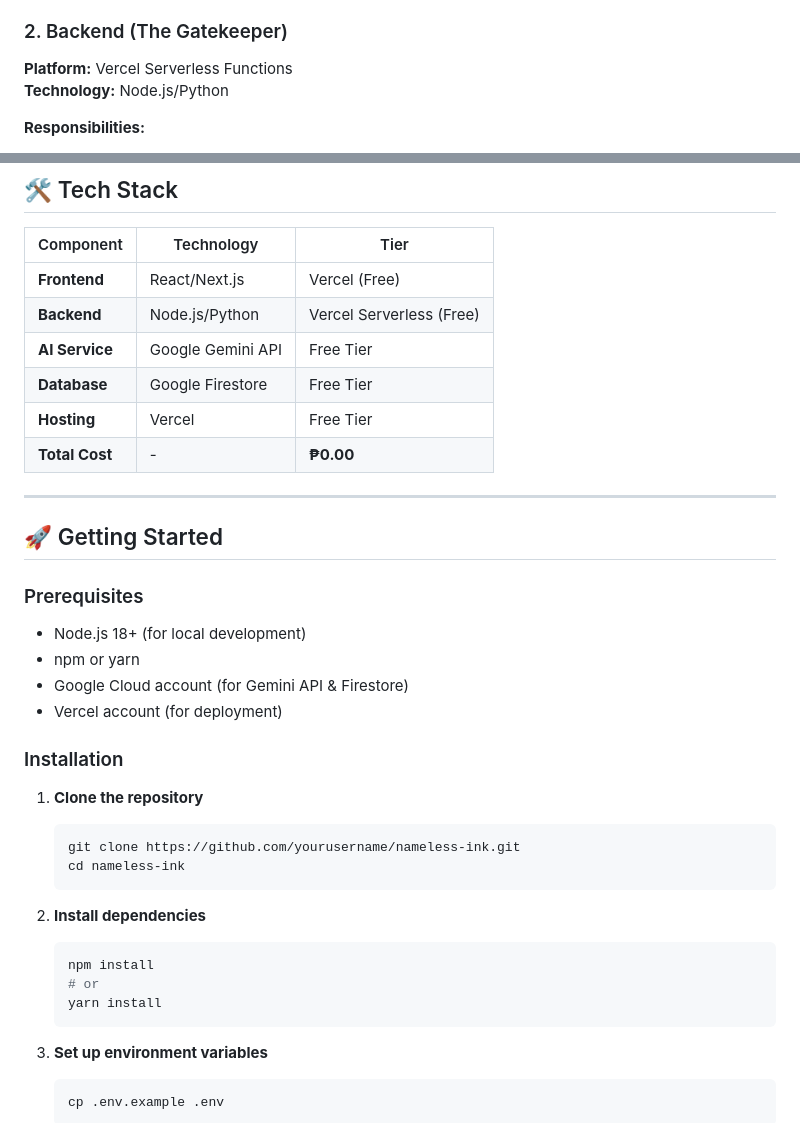
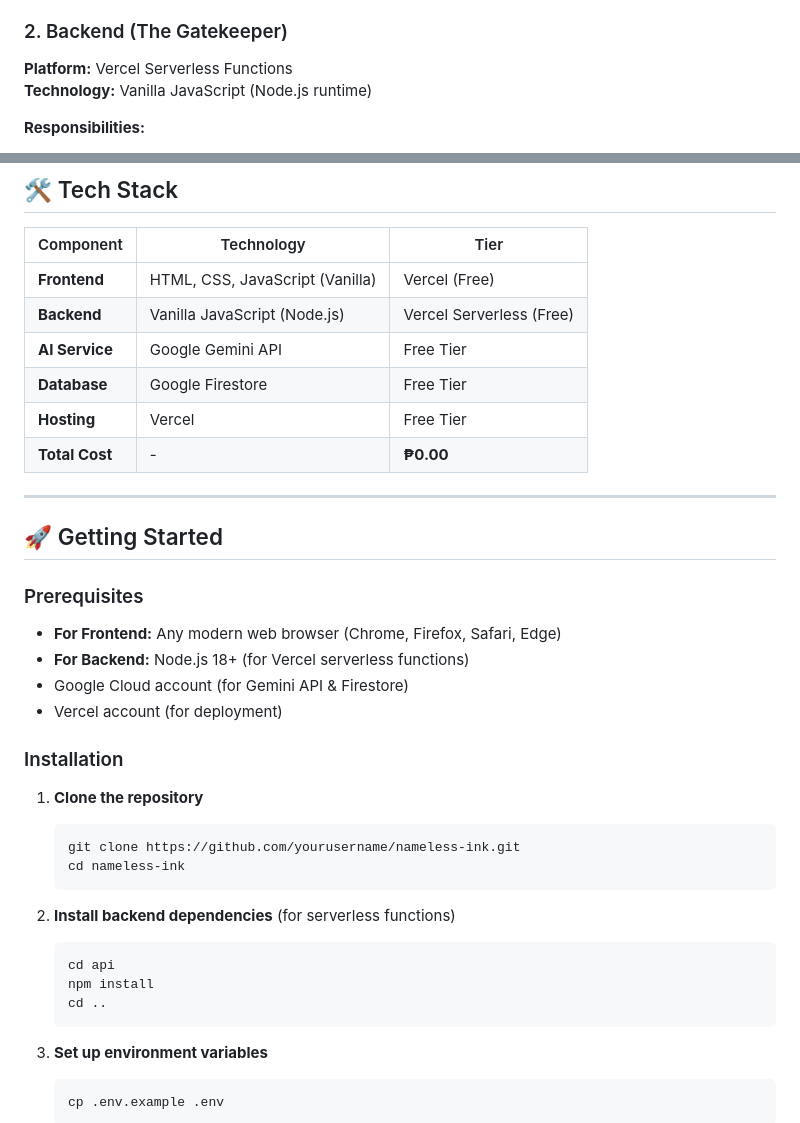
Before and after one commit to RansNotDev/Nameless_Ink, a Markdown page: readme.md, 2 parts joined by grey strips. Drawn GitHub-style.

````diff
--- a/readme.md
+++ b/readme.md
@@ -120,7 +120,7 @@ Nameless Ink follows a clean, serverless architecture with four distinct layers:
 ### 2. Backend (The Gatekeeper)
 
 **Platform:** Vercel Serverless Functions
-**Technology:** Node.js/Python
+**Technology:** Vanilla JavaScript (Node.js runtime)
 
 **Responsibilities:**
 - Receive quotes and comments
@@ -176,8 +176,8 @@ Nameless Ink follows a clean, serverless architecture with four distinct layers:
 
 | Component | Technology | Tier |
 |-----------|-----------|------|
-| **Frontend** | React/Next.js | Vercel (Free) |
-| **Backend** | Node.js/Python | Vercel Serverless (Free) |
+| **Frontend** | HTML, CSS, JavaScript (Vanilla) | Vercel (Free) |
+| **Backend** | Vanilla JavaScript (Node.js) | Vercel Serverless (Free) |
 | **AI Service** | Google Gemini API | Free Tier |
 | **Database** | Google Firestore | Free Tier |
 | **Hosting** | Vercel | Free Tier |
@@ -189,8 +189,8 @@ Nameless Ink follows a clean, serverless architecture with four distinct layers:
 
 ### Prerequisites
 
-- Node.js 18+ (for local development)
-- npm or yarn
+- **For Frontend:** Any modern web browser (Chrome, Firefox, Safari, Edge)
+- **For Backend:** Node.js 18+ (for Vercel serverless functions)
 - Google Cloud account (for Gemini API & Firestore)
 - Vercel account (for deployment)
 
@@ -202,11 +202,11 @@ Nameless Ink follows a clean, serverless architecture with four distinct layers:
    cd nameless-ink
    ```
 
-2. **Install dependencies**
+2. **Install backend dependencies** (for serverless functions)
    ```bash
+   cd api
    npm install
-   # or
-   yarn install
+   cd ..
    ```
 
 3. **Set up environment variables**
````
Also changed, not shown: other parts of readme.md (+58 -28 lines).
